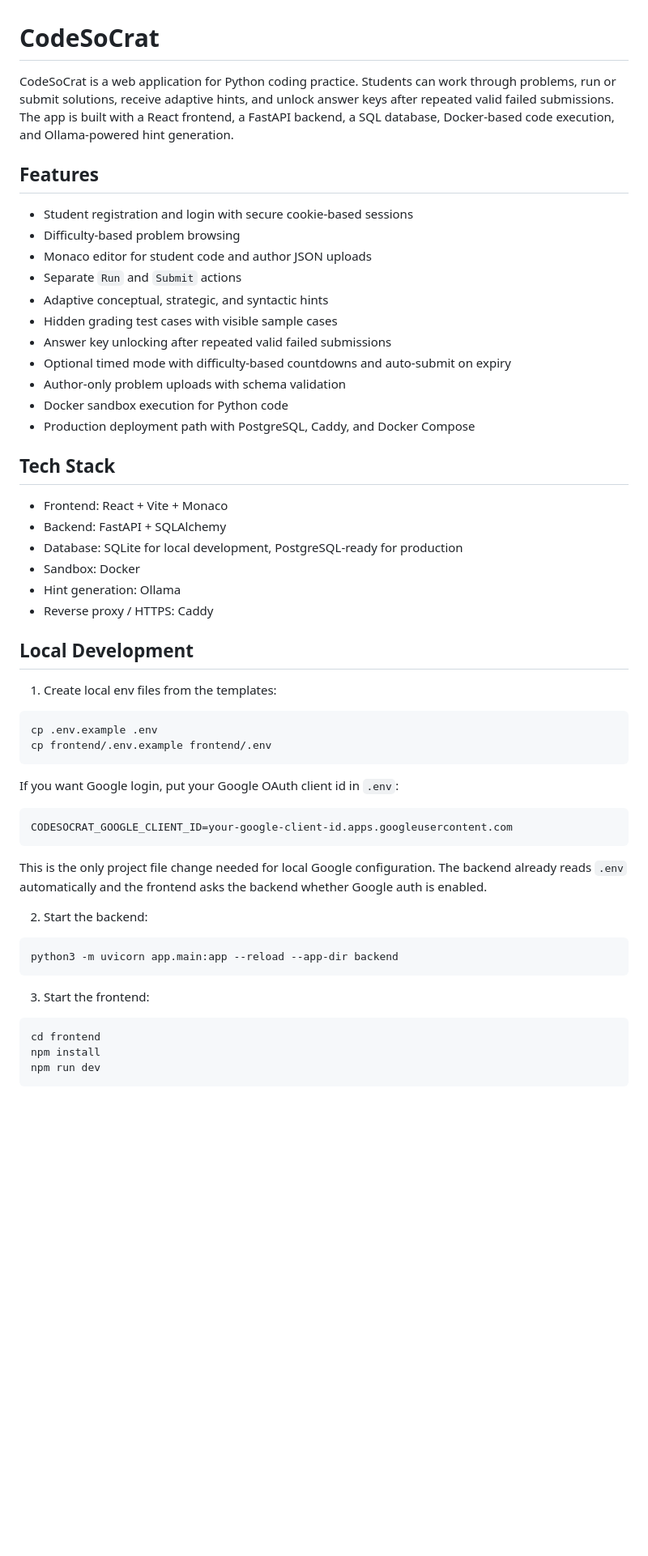
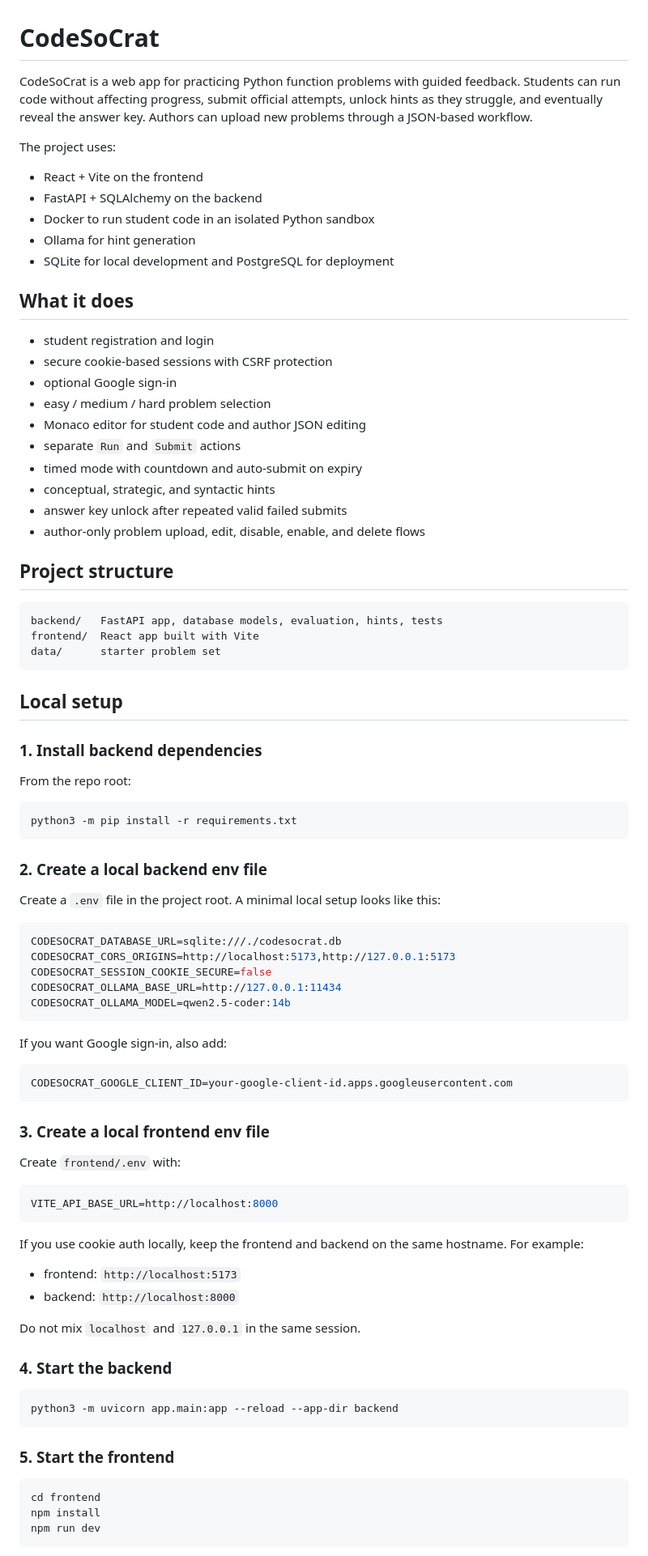
Before and after one commit to htwar/CodeSoCrat, a Markdown page: README.md, the part around one of its changes. Shown at 81% size. GitHub-like rendering; blank space fills up the shorter version.

````diff
--- a/README.md
+++ b/README.md
@@ -1,54 +1,86 @@
 # CodeSoCrat
 
-CodeSoCrat is a web application for Python coding practice. Students can work through problems, run or submit solutions, receive adaptive hints, and unlock answer keys after repeated valid failed submissions. The app is built with a React frontend, a FastAPI backend, a SQL database, Docker-based code execution, and Ollama-powered hint generation.
+CodeSoCrat is a web app for practicing Python function problems with guided feedback. Students can run code without affecting progress, submit official attempts, unlock hints as they struggle, and eventually reveal the answer key. Authors can upload new problems through a JSON-based workflow.
 
-## Features
+The project uses:
 
-- Student registration and login with secure cookie-based sessions
-- Difficulty-based problem browsing
-- Monaco editor for student code and author JSON uploads
-- Separate `Run` and `Submit` actions
-- Adaptive conceptual, strategic, and syntactic hints
-- Hidden grading test cases with visible sample cases
-- Answer key unlocking after repeated valid failed submissions
-- Optional timed mode with difficulty-based countdowns and auto-submit on expiry
-- Author-only problem uploads with schema validation
-- Docker sandbox execution for Python code
-- Production deployment path with PostgreSQL, Caddy, and Docker Compose
+- React + Vite on the frontend
+- FastAPI + SQLAlchemy on the backend
+- Docker to run student code in an isolated Python sandbox
+- Ollama for hint generation
+- SQLite for local development and PostgreSQL for deployment
 
-## Tech Stack
+## What it does
 
-- Frontend: React + Vite + Monaco
-- Backend: FastAPI + SQLAlchemy
-- Database: SQLite for local development, PostgreSQL-ready for production
-- Sandbox: Docker
-- Hint generation: Ollama
-- Reverse proxy / HTTPS: Caddy
+- student registration and login
+- secure cookie-based sessions with CSRF protection
+- optional Google sign-in
+- easy / medium / hard problem selection
+- Monaco editor for student code and author JSON editing
+- separate `Run` and `Submit` actions
+- timed mode with countdown and auto-submit on expiry
+- conceptual, strategic, and syntactic hints
+- answer key unlock after repeated valid failed submits
+- author-only problem upload, edit, disable, enable, and delete flows
 
-## Local Development
+## Project structure
 
-1. Create local env files from the templates:
+```text
+backend/   FastAPI app, database models, evaluation, hints, tests
+frontend/  React app built with Vite
+data/      starter problem set
+```
+
+## Local setup
+
+### 1. Install backend dependencies
+
+From the repo root:
 
 ```bash
-cp .env.example .env
-cp frontend/.env.example frontend/.env
+python3 -m pip install -r requirements.txt
 ```
 
-If you want Google login, put your Google OAuth client id in `.env`:
+### 2. Create a local backend env file
+
+Create a `.env` file in the project root. A minimal local setup looks like this:
+
+```env
+CODESOCRAT_DATABASE_URL=sqlite:///./codesocrat.db
+CODESOCRAT_CORS_ORIGINS=http://localhost:5173,http://127.0.0.1:5173
+CODESOCRAT_SESSION_COOKIE_SECURE=false
+CODESOCRAT_OLLAMA_BASE_URL=http://127.0.0.1:11434
+CODESOCRAT_OLLAMA_MODEL=qwen2.5-coder:14b
+```
+
+If you want Google sign-in, also add:
 
 ```env
 CODESOCRAT_GOOGLE_CLIENT_ID=your-google-client-id.apps.googleusercontent.com
 ```
 
-This is the only project file change needed for local Google configuration. The backend already reads `.env` automatically and the frontend asks the backend whether Google auth is enabled.
+### 3. Create a local frontend env file
 
-2. Start the backend:
+Create `frontend/.env` with:
+
+```env
+VITE_API_BASE_URL=http://localhost:8000
+```
+
+If you use cookie auth locally, keep the frontend and backend on the same hostname. For example:
+
+- frontend: `http://localhost:5173`
+- backend: `http://localhost:8000`
+
+Do not mix `localhost` and `127.0.0.1` in the same session.
+
+### 4. Start the backend
 
 ```bash
 python3 -m uvicorn app.main:app --reload --app-dir backend
 ```
 
-3. Start the frontend:
+### 5. Start the frontend
 
 ```bash
 cd frontend
````
Also changed, not shown: other parts of README.md (+76 -32 lines).
